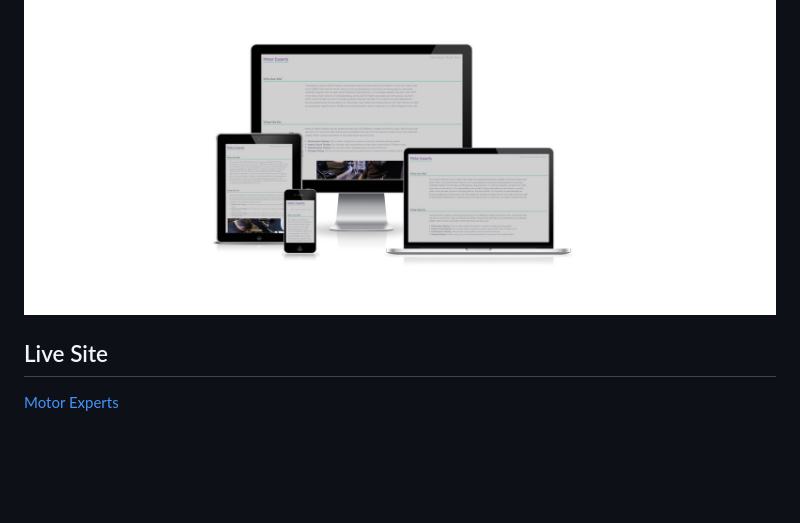
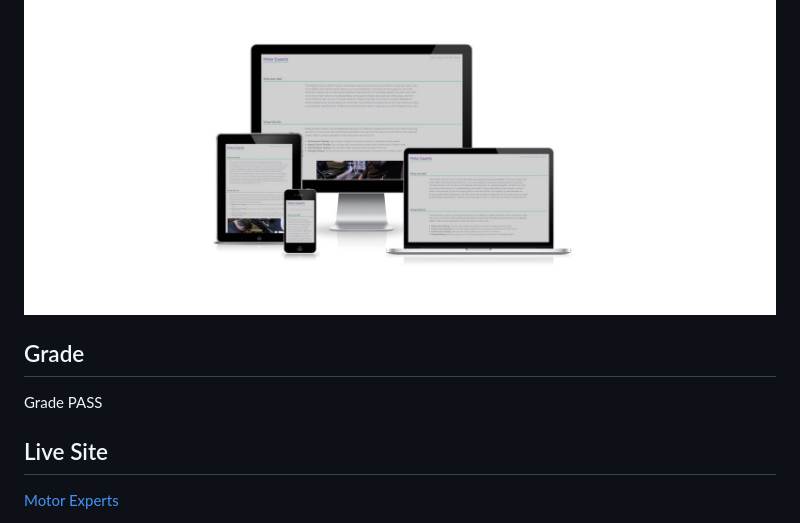
Before and after one commit to camerong-dev/The-Car-Advisors, a Markdown page: README.md, the part around the change. GitHub-like rendering; blank space fills up the shorter version.

Commit message:
Update readme with grade

```diff
--- a/README.md
+++ b/README.md
@@ -3,6 +3,9 @@
 Motor Experts is a site that provides guides and advice for all things relating to cars. This site is targeted towards hopeful car buyers and/or the general public who want to find out more information on particular aspects of a car.
 
 ![Am I Responsive image of Home page](assets/readme-images/is-it-responsive-examples.jpg)
+
+## Grade
+Grade PASS
 
 ## Live Site
 [Motor Experts](https://camerong-dev.github.io/motor-experts/)
```
